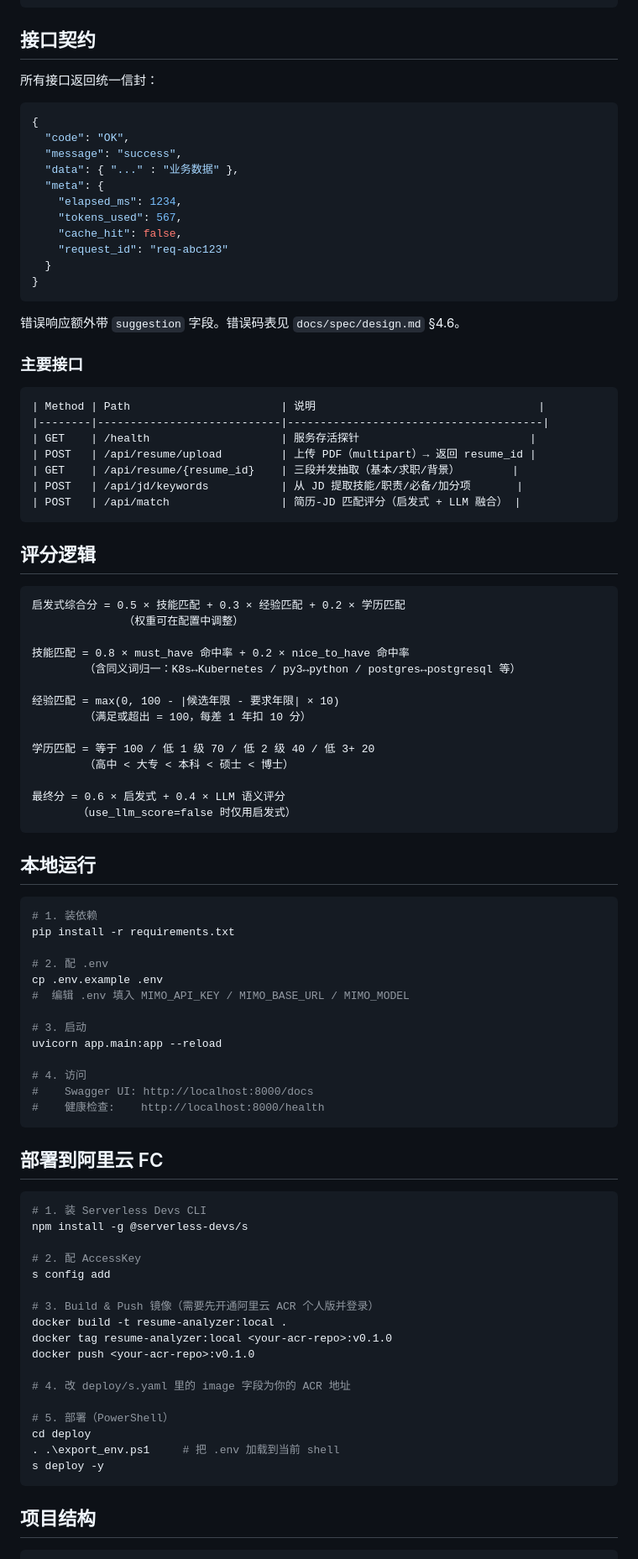
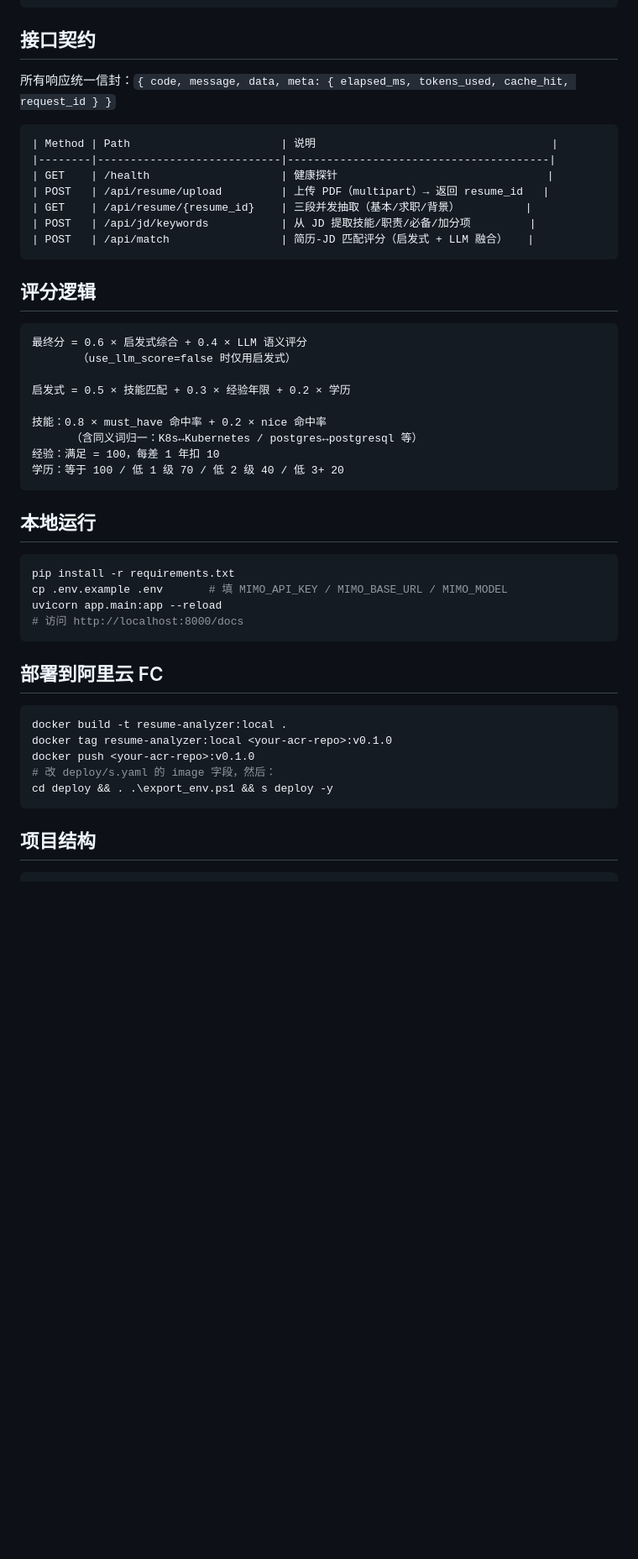
Before and after one commit to Kaka-cheaper/resumeAnalyzer, a Markdown page: README.md, the part around one of its changes. Shown at 84% size. Rendered like a GitHub page; blank space fills up the shorter version.

Commit message:
docs: 重写 README（badge + Demo CTA + 精简结构）

````diff
--- a/README.md
+++ b/README.md
@@ -76,93 +69,49 @@
 
 ## 接口契约
 
-所有接口返回统一信封：
-
-```json
-{
-  "code": "OK",
-  "message": "success",
-  "data": { "..." : "业务数据" },
-  "meta": {
-    "elapsed_ms": 1234,
-    "tokens_used": 567,
-    "cache_hit": false,
-    "request_id": "req-abc123"
-  }
-}
-```
-
-错误响应额外带 `suggestion` 字段。错误码表见 `docs/spec/design.md` §4.6。
-
-### 主要接口
+所有响应统一信封：`{ code, message, data, meta: { elapsed_ms, tokens_used, cache_hit, request_id } }`
 
 ```
-| Method | Path                       | 说明                                  |
-|--------|----------------------------|---------------------------------------|
-| GET    | /health                    | 服务存活探针                          |
-| POST   | /api/resume/upload         | 上传 PDF（multipart）→ 返回 resume_id |
-| GET    | /api/resume/{resume_id}    | 三段并发抽取（基本/求职/背景）        |
-| POST   | /api/jd/keywords           | 从 JD 提取技能/职责/必备/加分项       |
-| POST   | /api/match                 | 简历-JD 匹配评分（启发式 + LLM 融合） |
+| Method | Path                       | 说明                                    |
+|--------|----------------------------|----------------------------------------|
+| GET    | /health                    | 健康探针                                |
+| POST   | /api/resume/upload         | 上传 PDF（multipart）→ 返回 resume_id   |
+| GET    | /api/resume/{resume_id}    | 三段并发抽取（基本/求职/背景）          |
+| POST   | /api/jd/keywords           | 从 JD 提取技能/职责/必备/加分项         |
+| POST   | /api/match                 | 简历-JD 匹配评分（启发式 + LLM 融合）   |
 ```
 
 ## 评分逻辑
 
 ```
-启发式综合分 = 0.5 × 技能匹配 + 0.3 × 经验匹配 + 0.2 × 学历匹配
-              （权重可在配置中调整）
+最终分 = 0.6 × 启发式综合 + 0.4 × LLM 语义评分
+       （use_llm_score=false 时仅用启发式）
 
-技能匹配 = 0.8 × must_have 命中率 + 0.2 × nice_to_have 命中率
-        （含同义词归一：K8s↔Kubernetes / py3↔python / postgres↔postgresql 等）
+启发式 = 0.5 × 技能匹配 + 0.3 × 经验年限 + 0.2 × 学历
 
-经验匹配 = max(0, 100 - |候选年限 - 要求年限| × 10)
-        （满足或超出 = 100，每差 1 年扣 10 分）
-
-学历匹配 = 等于 100 / 低 1 级 70 / 低 2 级 40 / 低 3+ 20
-        （高中 < 大专 < 本科 < 硕士 < 博士）
-
-最终分 = 0.6 × 启发式 + 0.4 × LLM 语义评分
-       （use_llm_score=false 时仅用启发式）
+技能：0.8 × must_have 命中率 + 0.2 × nice 命中率
+      （含同义词归一：K8s↔Kubernetes / postgres↔postgresql 等）
+经验：满足 = 100，每差 1 年扣 10
+学历：等于 100 / 低 1 级 70 / 低 2 级 40 / 低 3+ 20
 ```
 
 ## 本地运行
 
 ```bash
-# 1. 装依赖
 pip install -r requirements.txt
-
-# 2. 配 .env
-cp .env.example .env
-#  编辑 .env 填入 MIMO_API_KEY / MIMO_BASE_URL / MIMO_MODEL
-
-# 3. 启动
+cp .env.example .env       # 填 MIMO_API_KEY / MIMO_BASE_URL / MIMO_MODEL
 uvicorn app.main:app --reload
-
-# 4. 访问
-#    Swagger UI: http://localhost:8000/docs
-#    健康检查:    http://localhost:8000/health
+# 访问 http://localhost:8000/docs
 ```
 
 ## 部署到阿里云 FC
 
 ```bash
-# 1. 装 Serverless Devs CLI
-npm install -g @serverless-devs/s
-
-# 2. 配 AccessKey
-s config add
-
-# 3. Build & Push 镜像（需要先开通阿里云 ACR 个人版并登录）
 docker build -t resume-analyzer:local .
 docker tag resume-analyzer:local <your-acr-repo>:v0.1.0
 docker push <your-acr-repo>:v0.1.0
-
-# 4. 改 deploy/s.yaml 里的 image 字段为你的 ACR 地址
-
-# 5. 部署（PowerShell）
-cd deploy
-. .\export_env.ps1     # 把 .env 加载到当前 shell
-s deploy -y
+# 改 deploy/s.yaml 的 image 字段，然后：
+cd deploy && . .\export_env.ps1 && s deploy -y
 ```
 
 ## 项目结构
````
Also changed, not shown: other parts of README.md (+58 -102 lines).
